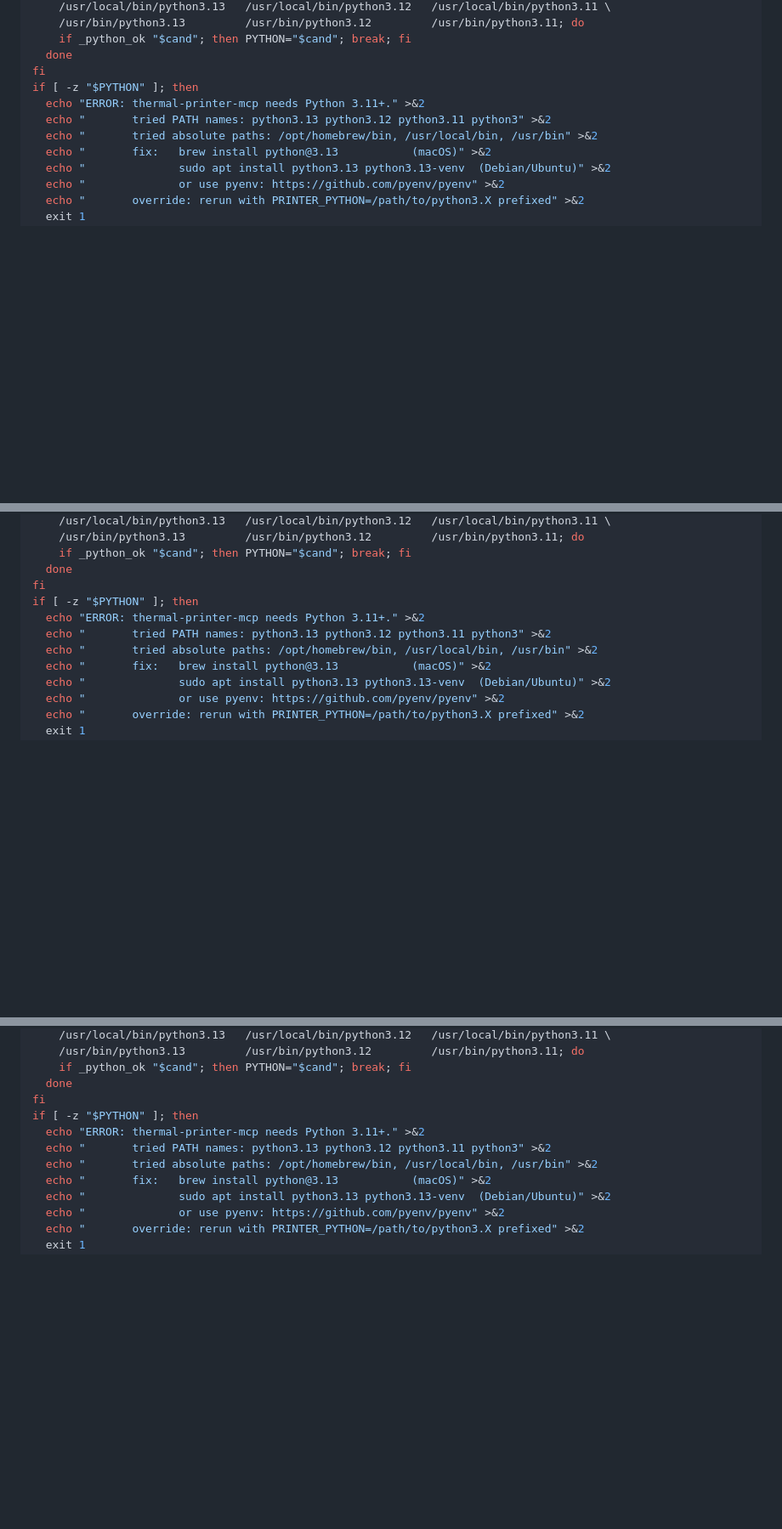
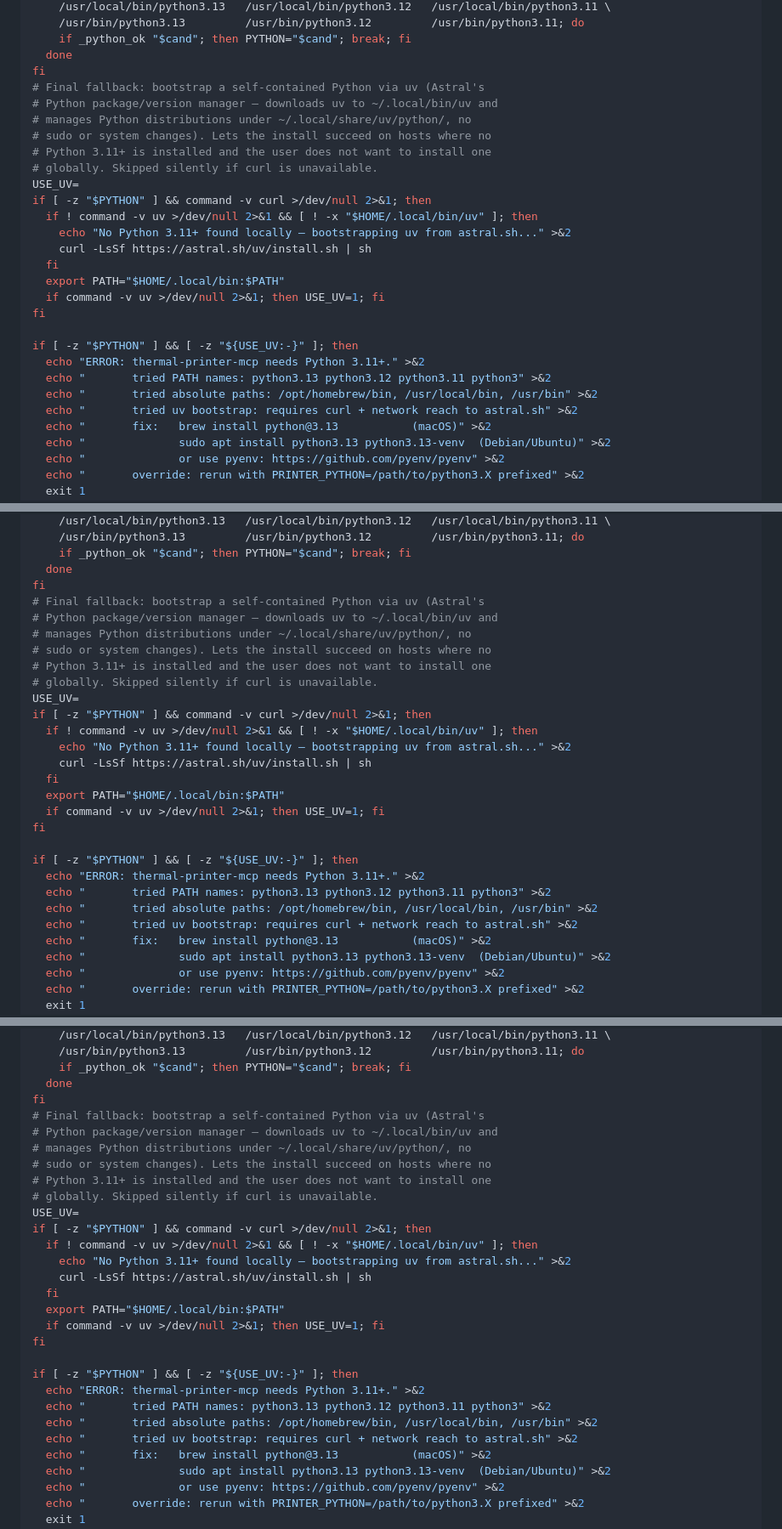
Before and after one commit to MTAAP/thermal-print-service, a Markdown page: mcp-server/README.md, 3 parts joined by grey strips. Shown at 85% size. Rendered like a GitHub page; blank space fills up the shorter version.

```diff
--- a/mcp-server/README.md
+++ b/mcp-server/README.md
@@ -82,10 +82,27 @@ if [ -z "$PYTHON" ]; then
     if _python_ok "$cand"; then PYTHON="$cand"; break; fi
   done
 fi
-if [ -z "$PYTHON" ]; then
+# Final fallback: bootstrap a self-contained Python via uv (Astral's
+# Python package/version manager — downloads uv to ~/.local/bin/uv and
+# manages Python distributions under ~/.local/share/uv/python/, no
+# sudo or system changes). Lets the install succeed on hosts where no
+# Python 3.11+ is installed and the user does not want to install one
+# globally. Skipped silently if curl is unavailable.
+USE_UV=
+if [ -z "$PYTHON" ] && command -v curl >/dev/null 2>&1; then
+  if ! command -v uv >/dev/null 2>&1 && [ ! -x "$HOME/.local/bin/uv" ]; then
+    echo "No Python 3.11+ found locally — bootstrapping uv from astral.sh..." >&2
+    curl -LsSf https://astral.sh/uv/install.sh | sh
+  fi
+  export PATH="$HOME/.local/bin:$PATH"
+  if command -v uv >/dev/null 2>&1; then USE_UV=1; fi
+fi
+
+if [ -z "$PYTHON" ] && [ -z "${USE_UV:-}" ]; then
   echo "ERROR: thermal-printer-mcp needs Python 3.11+." >&2
   echo "       tried PATH names: python3.13 python3.12 python3.11 python3" >&2
   echo "       tried absolute paths: /opt/homebrew/bin, /usr/local/bin, /usr/bin" >&2
+  echo "       tried uv bootstrap: requires curl + network reach to astral.sh" >&2
   echo "       fix:   brew install python@3.13           (macOS)" >&2
   echo "              sudo apt install python3.13 python3.13-venv  (Debian/Ubuntu)" >&2
   echo "              or use pyenv: https://github.com/pyenv/pyenv" >&2
@@ -168,10 +189,27 @@ if [ -z "$PYTHON" ]; then
     if _python_ok "$cand"; then PYTHON="$cand"; break; fi
   done
 fi
-if [ -z "$PYTHON" ]; then
+# Final fallback: bootstrap a self-contained Python via uv (Astral's
+# Python package/version manager — downloads uv to ~/.local/bin/uv and
+# manages Python distributions under ~/.local/share/uv/python/, no
+# sudo or system changes). Lets the install succeed on hosts where no
+# Python 3.11+ is installed and the user does not want to install one
+# globally. Skipped silently if curl is unavailable.
+USE_UV=
+if [ -z "$PYTHON" ] && command -v curl >/dev/null 2>&1; then
+  if ! command -v uv >/dev/null 2>&1 && [ ! -x "$HOME/.local/bin/uv" ]; then
+    echo "No Python 3.11+ found locally — bootstrapping uv from astral.sh..." >&2
+    curl -LsSf https://astral.sh/uv/install.sh | sh
+  fi
+  export PATH="$HOME/.local/bin:$PATH"
+  if command -v uv >/dev/null 2>&1; then USE_UV=1; fi
+fi
+
+if [ -z "$PYTHON" ] && [ -z "${USE_UV:-}" ]; then
   echo "ERROR: thermal-printer-mcp needs Python 3.11+." >&2
   echo "       tried PATH names: python3.13 python3.12 python3.11 python3" >&2
   echo "       tried absolute paths: /opt/homebrew/bin, /usr/local/bin, /usr/bin" >&2
+  echo "       tried uv bootstrap: requires curl + network reach to astral.sh" >&2
   echo "       fix:   brew install python@3.13           (macOS)" >&2
   echo "              sudo apt install python3.13 python3.13-venv  (Debian/Ubuntu)" >&2
   echo "              or use pyenv: https://github.com/pyenv/pyenv" >&2
@@ -273,10 +315,27 @@ if [ -z "$PYTHON" ]; then
     if _python_ok "$cand"; then PYTHON="$cand"; break; fi
   done
 fi
-if [ -z "$PYTHON" ]; then
+# Final fallback: bootstrap a self-contained Python via uv (Astral's
+# Python package/version manager — downloads uv to ~/.local/bin/uv and
+# manages Python distributions under ~/.local/share/uv/python/, no
+# sudo or system changes). Lets the install succeed on hosts where no
+# Python 3.11+ is installed and the user does not want to install one
+# globally. Skipped silently if curl is unavailable.
+USE_UV=
+if [ -z "$PYTHON" ] && command -v curl >/dev/null 2>&1; then
+  if ! command -v uv >/dev/null 2>&1 && [ ! -x "$HOME/.local/bin/uv" ]; then
+    echo "No Python 3.11+ found locally — bootstrapping uv from astral.sh..." >&2
+    curl -LsSf https://astral.sh/uv/install.sh | sh
+  fi
+  export PATH="$HOME/.local/bin:$PATH"
+  if command -v uv >/dev/null 2>&1; then USE_UV=1; fi
+fi
+
+if [ -z "$PYTHON" ] && [ -z "${USE_UV:-}" ]; then
   echo "ERROR: thermal-printer-mcp needs Python 3.11+." >&2
   echo "       tried PATH names: python3.13 python3.12 python3.11 python3" >&2
   echo "       tried absolute paths: /opt/homebrew/bin, /usr/local/bin, /usr/bin" >&2
+  echo "       tried uv bootstrap: requires curl + network reach to astral.sh" >&2
   echo "       fix:   brew install python@3.13           (macOS)" >&2
   echo "              sudo apt install python3.13 python3.13-venv  (Debian/Ubuntu)" >&2
   echo "              or use pyenv: https://github.com/pyenv/pyenv" >&2
```
Also changed, not shown: other parts of mcp-server/README.md (+39 -6 lines).
